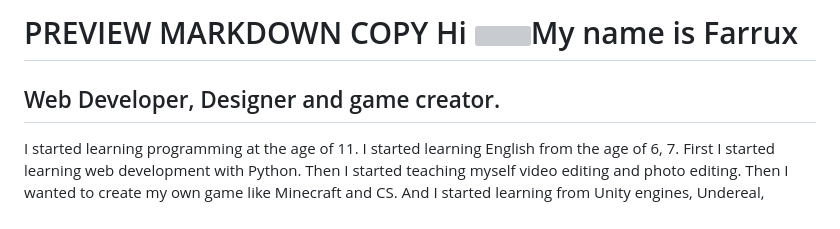
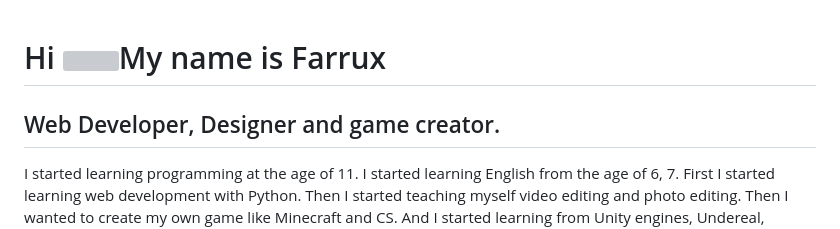
Before and after one commit to Farrux73982011/Farrux73982011, a Markdown page: README.md, the part around the change. GitHub-like rendering; grey boxes are pictures that could not be loaded.

```diff
--- a/README.md
+++ b/README.md
@@ -1,6 +1,3 @@
-PREVIEW
-MARKDOWN
-COPY
 Hi ![](https://user-images.githubusercontent.com/18350557/176309783-0785949b-9127-417c-8b55-ab5a4333674e.gif)My name is Farrux
 ==============================================================================================================================
 
```
